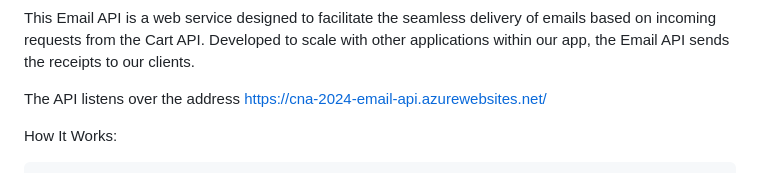
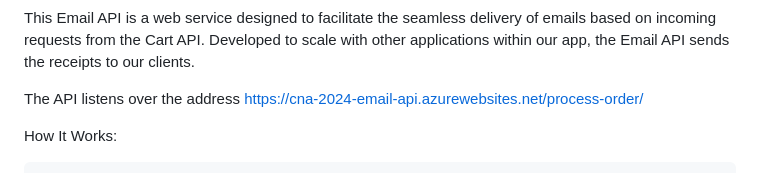
Before and after one commit to cna-24/CNA-email-service, a Markdown page: README.md, the part around the change. GitHub-like rendering.

```diff
--- a/README.md
+++ b/README.md
@@ -3,7 +3,9 @@ Description:
 
 This Email API is a web service designed to facilitate the seamless delivery of emails based on incoming requests from the Cart API. Developed to scale with other applications within our app, the Email API sends the receipts to our clients.
 
-The API listens over the address https://cna-2024-email-api.azurewebsites.net/
+The API listens over the address https://cna-2024-email-api.azurewebsites.net/process-order/<cartId>
+
+
 
 How It Works:
 
```
